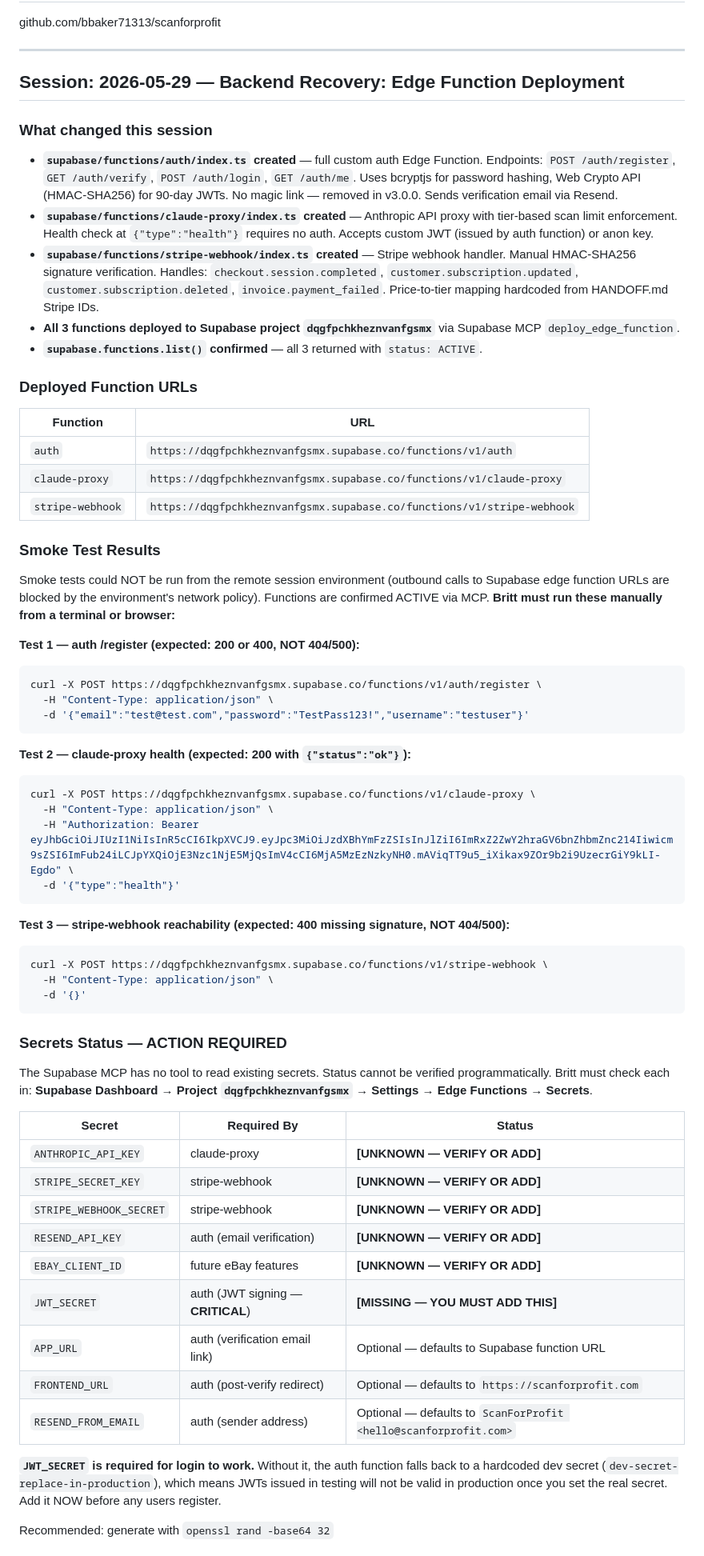
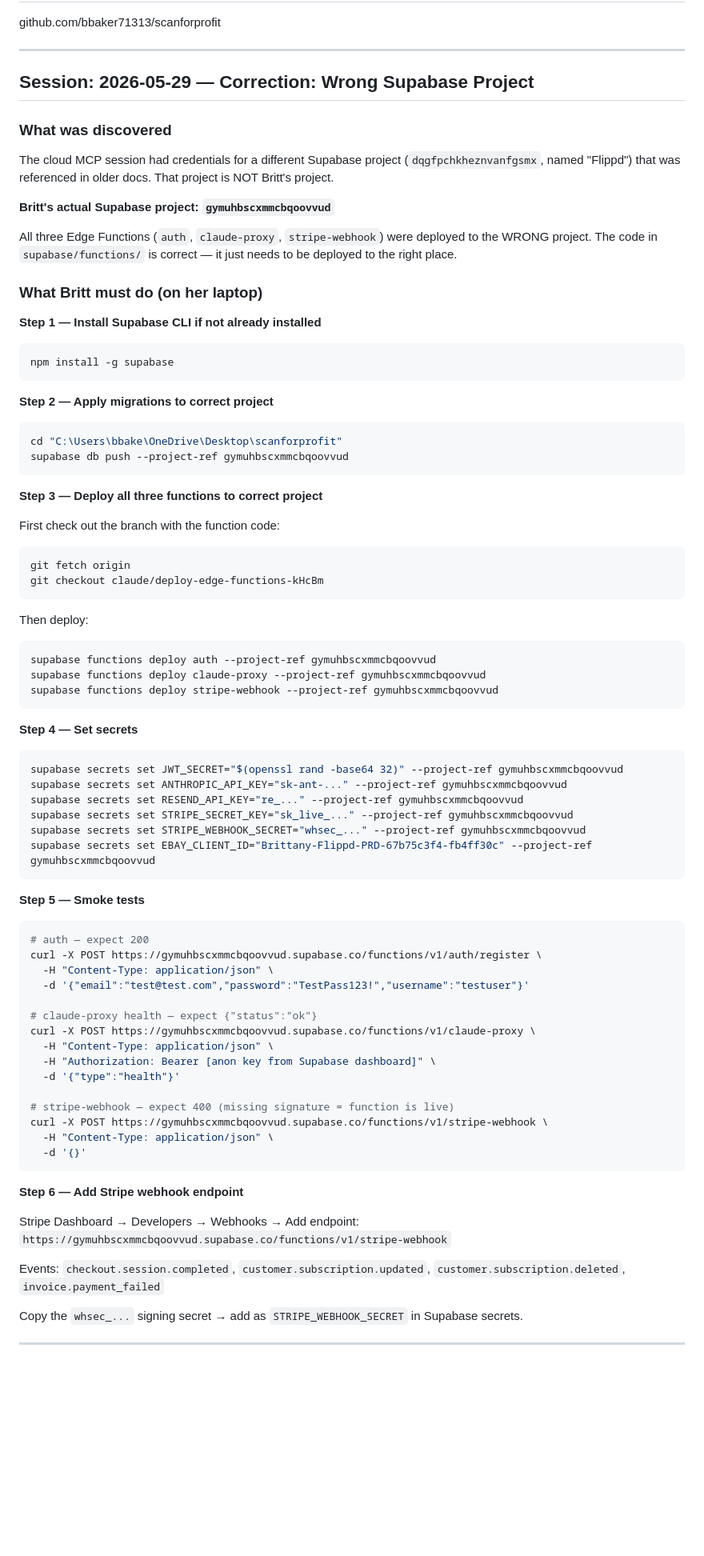
Before and after one commit to bbaker71313/flippd, a Markdown page: docs/HANDOFF.md, the part around one of its changes. Shown at 80% size. Rendered like a GitHub page; blank space fills up the shorter version.

Commit message:
fix: correct Supabase project ID throughout HANDOFF.md

````diff
--- a/docs/HANDOFF.md
+++ b/docs/HANDOFF.md
@@ -14,67 +14,81 @@ github.com/bbaker71313/scanforprofit
 
 ---
 
-## Session: 2026-05-29 — Backend Recovery: Edge Function Deployment
+## Session: 2026-05-29 — Correction: Wrong Supabase Project
 
-### What changed this session
+### What was discovered
 
-- **`supabase/functions/auth/index.ts` created** — full custom auth Edge Function. Endpoints: `POST /auth/register`, `GET /auth/verify`, `POST /auth/login`, `GET /auth/me`. Uses bcryptjs for password hashing, Web Crypto API (HMAC-SHA256) for 90-day JWTs. No magic link — removed in v3.0.0. Sends verification email via Resend.
-- **`supabase/functions/claude-proxy/index.ts` created** — Anthropic API proxy with tier-based scan limit enforcement. Health check at `{"type":"health"}` requires no auth. Accepts custom JWT (issued by auth function) or anon key.
-- **`supabase/functions/stripe-webhook/index.ts` created** — Stripe webhook handler. Manual HMAC-SHA256 signature verification. Handles: `checkout.session.completed`, `customer.subscription.updated`, `customer.subscription.deleted`, `invoice.payment_failed`. Price-to-tier mapping hardcoded from HANDOFF.md Stripe IDs.
-- **All 3 functions deployed to Supabase project `dqgfpchkheznvanfgsmx`** via Supabase MCP `deploy_edge_function`.
-- **`supabase.functions.list()` confirmed** — all 3 returned with `status: ACTIVE`.
+The cloud MCP session had credentials for a different Supabase project (`dqgfpchkheznvanfgsmx`, named "Flippd") that was referenced in older docs. That project is NOT Britt's project.
 
-### Deployed Function URLs
+**Britt's actual Supabase project: `gymuhbscxmmcbqoovvud`**
 
-| Function | URL |
-|---|---|
-| `auth` | `https://dqgfpchkheznvanfgsmx.supabase.co/functions/v1/auth` |
-| `claude-proxy` | `https://dqgfpchkheznvanfgsmx.supabase.co/functions/v1/claude-proxy` |
-| `stripe-webhook` | `https://dqgfpchkheznvanfgsmx.supabase.co/functions/v1/stripe-webhook` |
+All three Edge Functions (`auth`, `claude-proxy`, `stripe-webhook`) were deployed to the WRONG project. The code in `supabase/functions/` is correct — it just needs to be deployed to the right place.
 
-### Smoke Test Results
+### What Britt must do (on her laptop)
 
-Smoke tests could NOT be run from the remote session environment (outbound calls to Supabase edge function URLs are blocked by the environment's network policy). Functions are confirmed ACTIVE via MCP. **Britt must run these manually from a terminal or browser:**
+**Step 1 — Install Supabase CLI if not already installed**
+```bash
+npm install -g supabase
+```
 
-**Test 1 — auth /register (expected: 200 or 400, NOT 404/500):**
+**Step 2 — Apply migrations to correct project**
 ```bash
-curl -X POST https://dqgfpchkheznvanfgsmx.supabase.co/functions/v1/auth/register \
+cd "C:\Users\bbake\OneDrive\Desktop\scanforprofit"
+supabase db push --project-ref gymuhbscxmmcbqoovvud
+```
+
+**Step 3 — Deploy all three functions to correct project**
+
+First check out the branch with the function code:
+```bash
+git fetch origin
+git checkout claude/deploy-edge-functions-kHcBm
+```
+
+Then deploy:
+```bash
+supabase functions deploy auth --project-ref gymuhbscxmmcbqoovvud
+supabase functions deploy claude-proxy --project-ref gymuhbscxmmcbqoovvud
+supabase functions deploy stripe-webhook --project-ref gymuhbscxmmcbqoovvud
+```
+
+**Step 4 — Set secrets**
+```bash
+supabase secrets set JWT_SECRET="$(openssl rand -base64 32)" --project-ref gymuhbscxmmcbqoovvud
+supabase secrets set ANTHROPIC_API_KEY="sk-ant-..." --project-ref gymuhbscxmmcbqoovvud
+supabase secrets set RESEND_API_KEY="re_..." --project-ref gymuhbscxmmcbqoovvud
+supabase secrets set STRIPE_SECRET_KEY="sk_live_..." --project-ref gymuhbscxmmcbqoovvud
+supabase secrets set STRIPE_WEBHOOK_SECRET="whsec_..." --project-ref gymuhbscxmmcbqoovvud
+supabase secrets set EBAY_CLIENT_ID="Brittany-Flippd-PRD-67b75c3f4-fb4ff30c" --project-ref gymuhbscxmmcbqoovvud
+```
+
+**Step 5 — Smoke tests**
+```bash
+# auth — expect 200
+curl -X POST https://gymuhbscxmmcbqoovvud.supabase.co/functions/v1/auth/register \
   -H "Content-Type: application/json" \
   -d '{"email":"test@test.com","password":"TestPass123!","username":"testuser"}'
-```
 
-**Test 2 — claude-proxy health (expected: 200 with `{"status":"ok"}`):**
-```bash
-curl -X POST https://dqgfpchkheznvanfgsmx.supabase.co/functions/v1/claude-proxy \
+# claude-proxy health — expect {"status":"ok"}
+curl -X POST https://gymuhbscxmmcbqoovvud.supabase.co/functions/v1/claude-proxy \
   -H "Content-Type: application/json" \
-  -H "Authorization: Bearer eyJhbGciOiJIUzI1NiIsInR5cCI6IkpXVCJ9.eyJpc3MiOiJzdXBhYmFzZSIsInJlZiI6ImRxZ2ZwY2hraGV6bnZhbmZnc214Iiwicm9sZSI6ImFub24iLCJpYXQiOjE3Nzc1NjE5MjQsImV4cCI6MjA5MzEzNzkyNH0.mAViqTT9u5_iXikax9ZOr9b2i9UzecrGiY9kLI-Egdo" \
+  -H "Authorization: Bearer [anon key from Supabase dashboard]" \
   -d '{"type":"health"}'
-```
 
-**Test 3 — stripe-webhook reachability (expected: 400 missing signature, NOT 404/500):**
-```bash
-curl -X POST https://dqgfpchkheznvanfgsmx.supabase.co/functions/v1/stripe-webhook \
+# stripe-webhook — expect 400 (missing signature = function is live)
+curl -X POST https://gymuhbscxmmcbqoovvud.supabase.co/functions/v1/stripe-webhook \
   -H "Content-Type: application/json" \
   -d '{}'
 ```
 
-### Secrets Status — ACTION REQUIRED
+**Step 6 — Add Stripe webhook endpoint**
 
-The Supabase MCP has no tool to read existing secrets. Status cannot be verified programmatically. Britt must check each in: **Supabase Dashboard → Project `dqgfpchkheznvanfgsmx` → Settings → Edge Functions → Secrets**.
+Stripe Dashboard → Developers → Webhooks → Add endpoint:
+`https://gymuhbscxmmcbqoovvud.supabase.co/functions/v1/stripe-webhook`
 
-| Secret | Required By | Status |
-|---|---|---|
-| `ANTHROPIC_API_KEY` | claude-proxy | **[UNKNOWN — VERIFY OR ADD]** |
-| `STRIPE_SECRET_KEY` | stripe-webhook | **[UNKNOWN — VERIFY OR ADD]** |
-| `STRIPE_WEBHOOK_SECRET` | stripe-webhook | **[UNKNOWN — VERIFY OR ADD]** |
-| `RESEND_API_KEY` | auth (email verification) | **[UNKNOWN — VERIFY OR ADD]** |
-| `EBAY_CLIENT_ID` | future eBay features | **[UNKNOWN — VERIFY OR ADD]** |
-| `JWT_SECRET` | auth (JWT signing — **CRITICAL**) | **[MISSING — YOU MUST ADD THIS]** |
-| `APP_URL` | auth (verification email link) | Optional — defaults to Supabase function URL |
-| `FRONTEND_URL` | auth (post-verify redirect) | Optional — defaults to `https://scanforprofit.com` |
-| `RESEND_FROM_EMAIL` | auth (sender address) | Optional — defaults to `ScanForProfit <hello@scanforprofit.com>` |
+Events: `checkout.session.completed`, `customer.subscription.updated`, `customer.subscription.deleted`, `invoice.payment_failed`
 
-**`JWT_SECRET` is required for login to work.** Without it, the auth function falls back to a hardcoded dev secret (`dev-secret-replace-in-production`), which means JWTs issued in testing will not be valid in production once you set the real secret. Add it NOW before any users register.
+Copy the `whsec_...` signing secret → add as `STRIPE_WEBHOOK_SECRET` in Supabase secrets.
 
-Recommended: generate with `openssl rand -base64 32`
+---
 
````
Also changed, not shown: other parts of docs/HANDOFF.md (+26 -96 lines).
